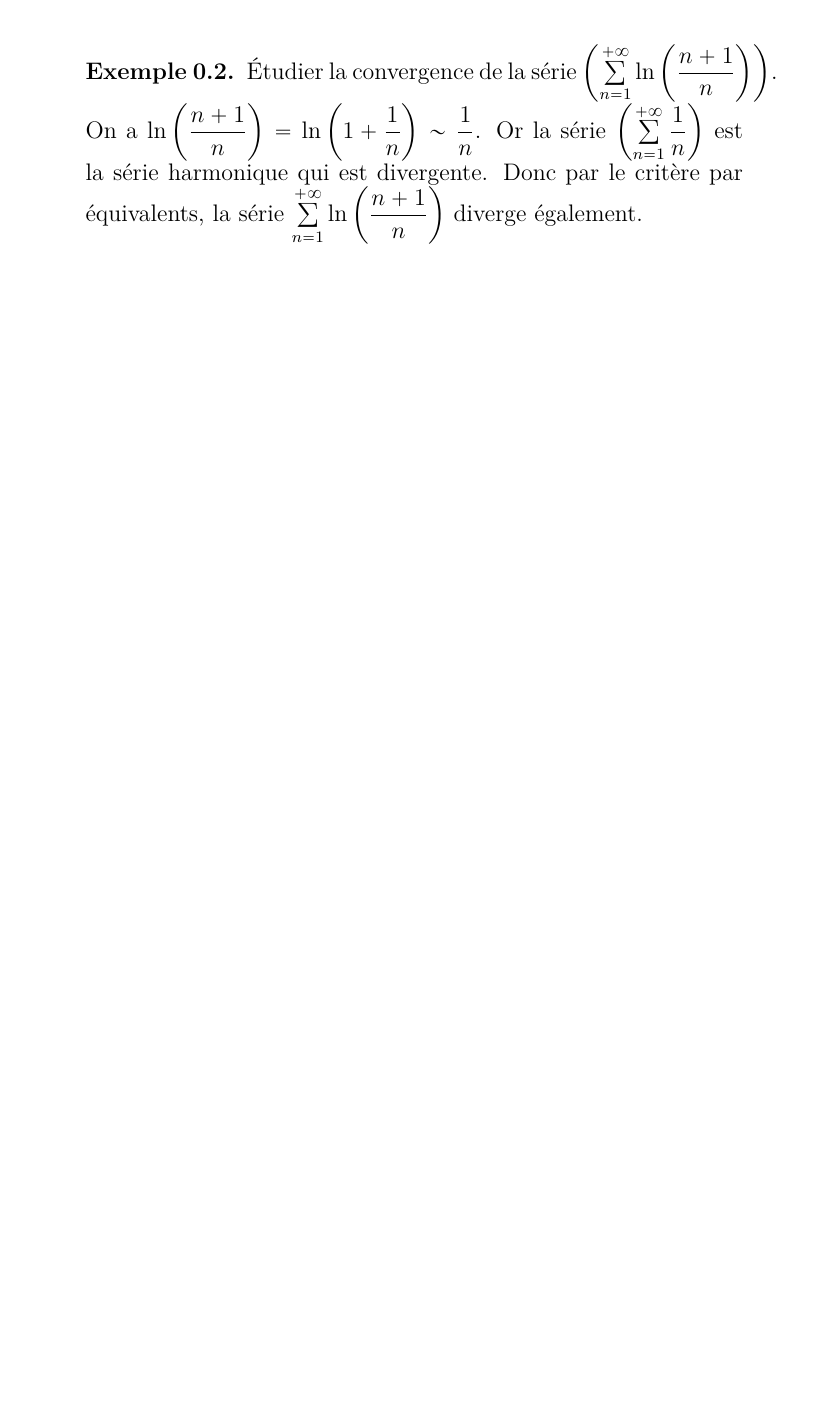
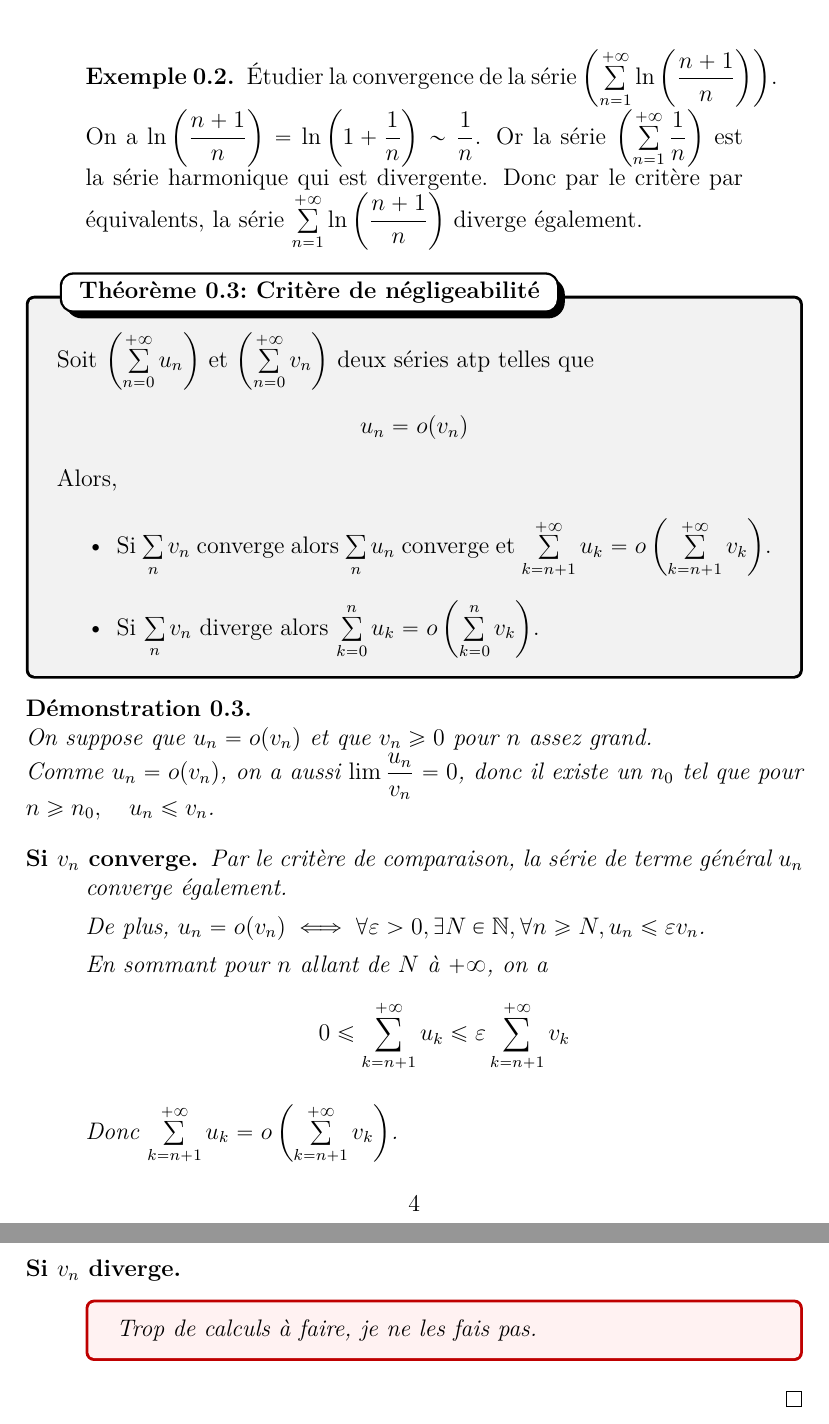
Before and after one commit to Bfault/etude, a LaTeX document (cours/L2/analyse_3/2025-09-05-CM-3/2025-09-05-CM-3.tex): part of page 2 of 2 before the commit and two parts of pages 4 and 5 of 5 after it, the two joined at a grey line, cut so that both start at the same text, the shorter picture padded with empty space. Compiled offline with LuaLaTeX.

Commit message:
L2 anal3 CM2-3 update

```diff
--- a/cours/L2/analyse_3/2025-09-05-CM-3/2025-09-05-CM-3.tex
+++ b/cours/L2/analyse_3/2025-09-05-CM-3/2025-09-05-CM-3.tex
@@ -79 +81,0 @@
-\end{hotwarn}
@@ -80,3 +116,5 @@
+    \end{description}
+\end{demonstration}
 
 \begin{exemple}
     Étudier la convergence de la série $\left( \sum\limits_{n=1}^{+\infty} \ln\left( \dfrac{n+1}{n} \right) \right)$.
@@ -86,4 +124,43 @@
     Donc par le critère par équivalents, la série $\sum\limits_{n=1}^{+\infty} \ln\left( \dfrac{n+1}{n} \right)$ diverge également.
 \end{exemple}
 
+\begin{theoreme}{Critère de négligeabilité}{}
+    Soit $\left( \sum\limits_{n=0}^{+\infty} u_n \right)$ et $\left( \sum\limits_{n=0}^{+\infty} v_n \right)$ deux séries atp telles que
+    $$
+    u_n = o(v_n)
+    $$
+    Alors,
+
+    \begin{itemize}
+        \item Si $\sum\limits_n v_n$ converge alors $\sum\limits_{n} u_n$ converge et $\sum\limits_{k = n + 1}^{+\infty} u_k = o\left( \sum\limits_{k = n + 1}^{+\infty} v_k \right)$.
+        \item Si $\sum\limits_n v_n$ diverge alors $\sum\limits_{k=0}^{n} u_k = o\left( \sum\limits_{k=0}^{n} v_k \right)$.
+    \end{itemize}
+\end{theoreme}
+
+\begin{demonstration}
+    On suppose que $u_n = o(v_n)$ et que $v_n \geq 0$ pour $n$ assez grand.
+
+    Comme $u_n = o(v_n)$, on a aussi $\lim \dfrac{u_n}{v_n} = 0$,
+    donc il existe un $n_0$ tel que pour $n \geq n_0, \quad u_n \leq v_n$.
+
+    \begin{description}
+        \item[Si $v_n$ converge.]
+        Par le critère de comparaison, la série de terme général $u_n$ converge également.
+
+        De plus, $u_n = o(v_n) \iff \forall \varepsilon > 0, \exists N \in \N, \forall n \geq N, u_n \leq \varepsilon v_n$.
+
+        En sommant pour $n$ allant de $N$ à $+\infty$, on a
+        $$
+        0 \leq \sum\limits_{k=n+1}^{+\infty} u_k \leq \varepsilon \sum\limits_{k=n+1}^{+\infty} v_k
+        $$
+
+        Donc $\sum\limits_{k=n+1}^{+\infty} u_k = o\left( \sum\limits_{k=n+1}^{+\infty} v_k \right)$.
+
+        \item[Si $v_n$ diverge.]\n
+        \begin{hotwarn}
+            Trop de calculs à faire, je ne les fais pas.
+        \end{hotwarn}
+    \end{description}
+\end{demonstration}
+
 \end{document}
```
Also changed, not shown: cours/L2/analyse_3/2025-09-04-CM-2/2025-09-04-CM-2.tex (+14 -7 lines), cours/L2/analyse_3/2025-09-05-CM-3/2025-09-05-CM-3.tex (49 more changed lines).
